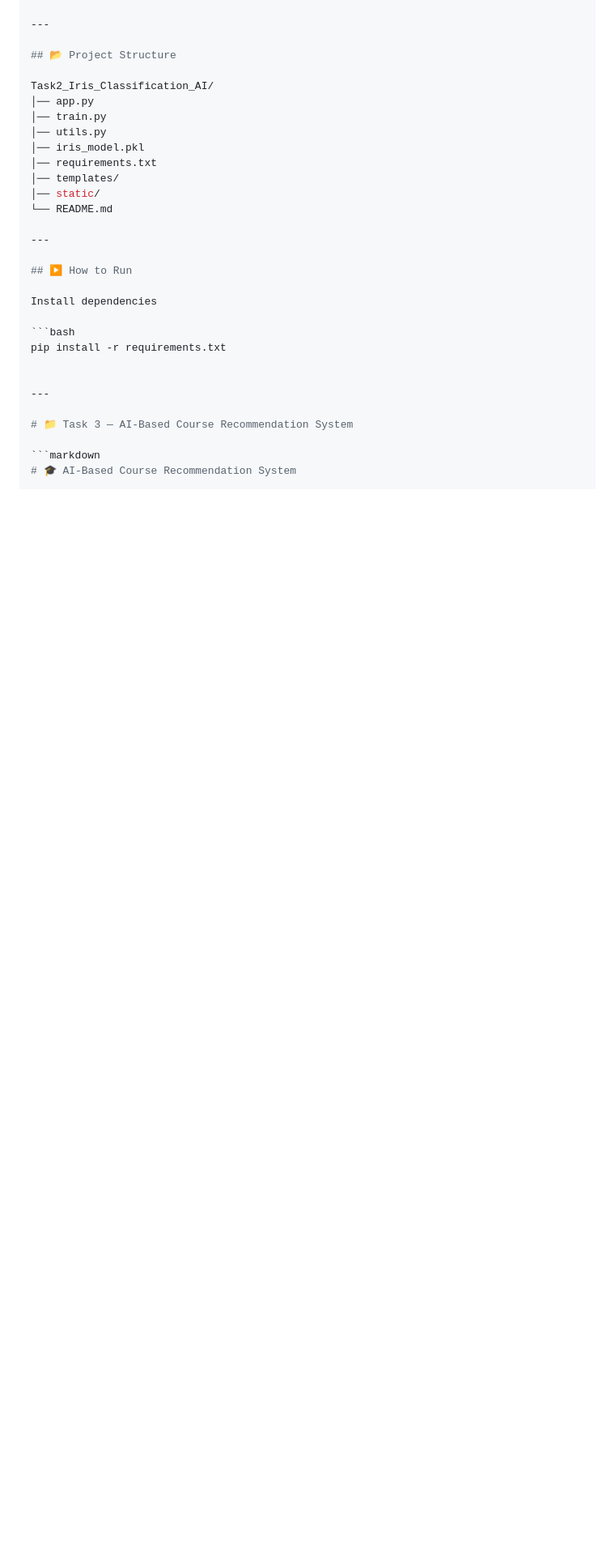
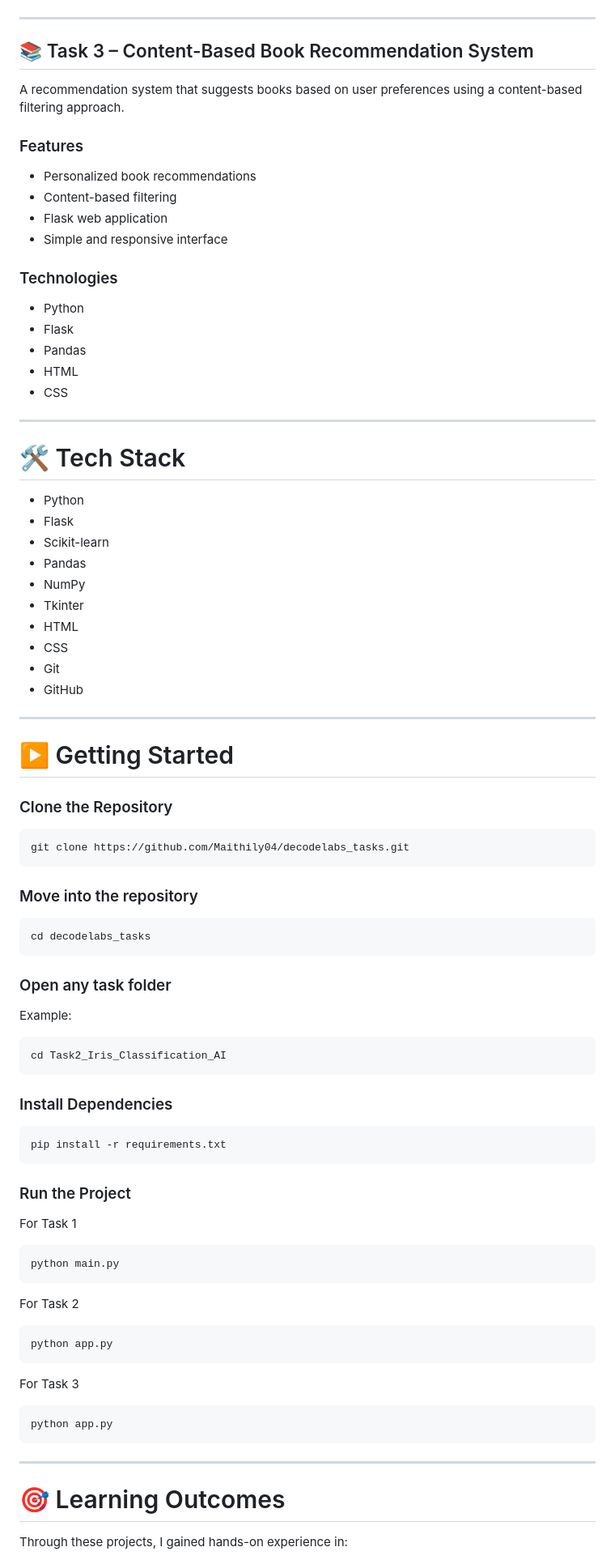
Before and after one commit to Maithily04/decodelabs_tasks, a Markdown page: README.md, the part around one of its changes. Shown at 81% size. Rendered like a GitHub page; blank space fills up the shorter version.

````diff
--- a/README.md
+++ b/README.md
@@ -95,32 +80,93 @@ The model is trained on the famous Iris dataset using Scikit-learn and deployed
 
 ---
 
-## 📂 Project Structure
+## 📚 Task 3 – Content-Based Book Recommendation System
 
-Task2_Iris_Classification_AI/
-│── app.py
-│── train.py
-│── utils.py
-│── iris_model.pkl
-│── requirements.txt
-│── templates/
-│── static/
-└── README.md
+A recommendation system that suggests books based on user preferences using a content-based filtering approach.
+
+### Features
+
+- Personalized book recommendations
+- Content-based filtering
+- Flask web application
+- Simple and responsive interface
+
+### Technologies
+
+- Python
+- Flask
+- Pandas
+- HTML
+- CSS
 
 ---
 
-## ▶️ How to Run
+# 🛠️ Tech Stack
 
-Install dependencies
+- Python
+- Flask
+- Scikit-learn
+- Pandas
+- NumPy
+- Tkinter
+- HTML
+- CSS
+- Git
+- GitHub
+
+---
+
+# ▶️ Getting Started
+
+### Clone the Repository
+
+```bash
+git clone https://github.com/Maithily04/decodelabs_tasks.git
+```
+
+### Move into the repository
+
+```bash
+cd decodelabs_tasks
+```
+
+### Open any task folder
+
+Example:
+
+```bash
+cd Task2_Iris_Classification_AI
+```
+
+### Install Dependencies
 
 ```bash
 pip install -r requirements.txt
+```
 
+### Run the Project
+
+For Task 1
+
+```bash
+python main.py
+```
+
+For Task 2
+
+```bash
+python app.py
+```
+
+For Task 3
+
+```bash
+python app.py
+```
 
 ---
 
-# 📁 Task 3 — AI-Based Course Recommendation System
+# 🎯 Learning Outcomes
 
-```markdown
-# 🎓 AI-Based Course Recommendation System
+Through these projects, I gained hands-on experience in:
 
````
Also changed, not shown: other parts of README.md (+60 -98 lines).
